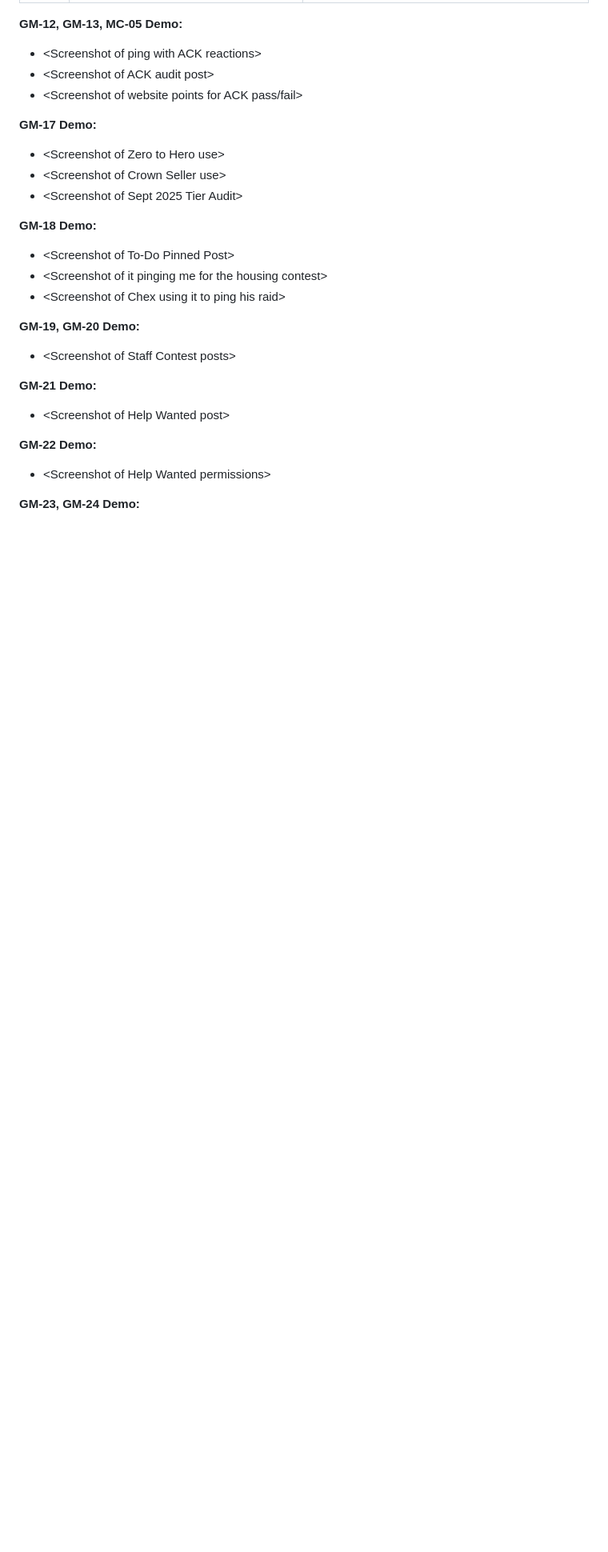
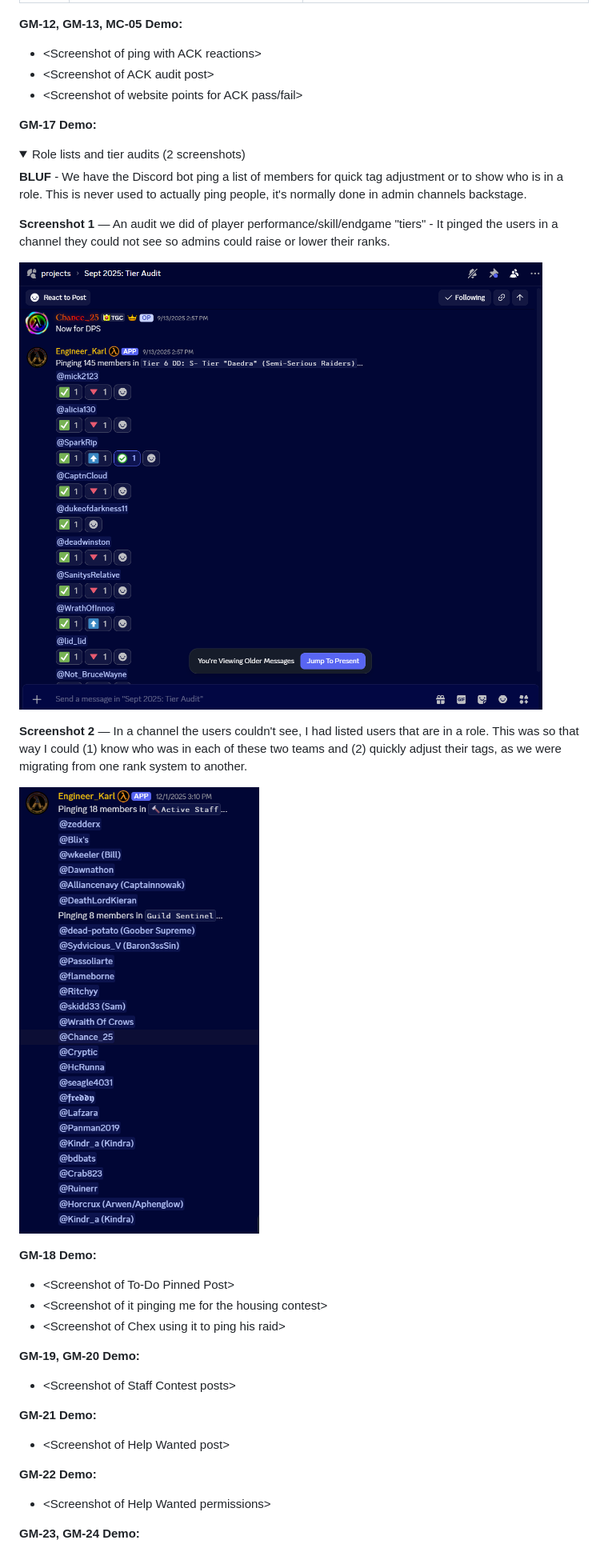
Before and after one commit to TheGamingCouncil/engineer-karl-intent-verification, a Markdown page: use-cases.md, the part around one of its changes. Shown at 80% size. Drawn GitHub-style; pictures changed too: assets/demos/role-lists/01-tier-audit.png (added), assets/demos/role-lists/02-rank-migration.png (added); folded sections open; blank space fills up the shorter version.

Commit message:
Add GM-17 role list and tier audit demonstrations

```diff
--- a/use-cases.md
+++ b/use-cases.md
@@ -131,6 +131,17 @@
 
 **GM-17 Demo:**
 
-- &lt;Screenshot of Zero to Hero use&gt;
-- &lt;Screenshot of Crown Seller use&gt;
-- &lt;Screenshot of Sept 2025 Tier Audit&gt;
+<details>
+
+<summary>Role lists and tier audits (2 screenshots)</summary>
+
+**BLUF** - We have the Discord bot ping a list of members for quick tag adjustment or to show who is in a role. This is never used to actually ping people, it's normally done in admin channels backstage.
+
+**Screenshot 1** — An audit we did of player performance/skill/endgame "tiers" - It pinged the users in a channel they could not see so admins could raise or lower their ranks.
+
+![Player tier audit in an admin channel](assets/demos/role-lists/01-tier-audit.png)
+
+**Screenshot 2** — In a channel the users couldn't see, I had listed users that are in a role. This was so that way I could (1) know who was in each of these two teams and (2) quickly adjust their tags, as we were migrating from one rank system to another.
+
+![Role member lists used during a rank-system migration](assets/demos/role-lists/02-rank-migration.png)
+
```
Also changed, not shown: other parts of use-cases.md (+1 -0 lines).
